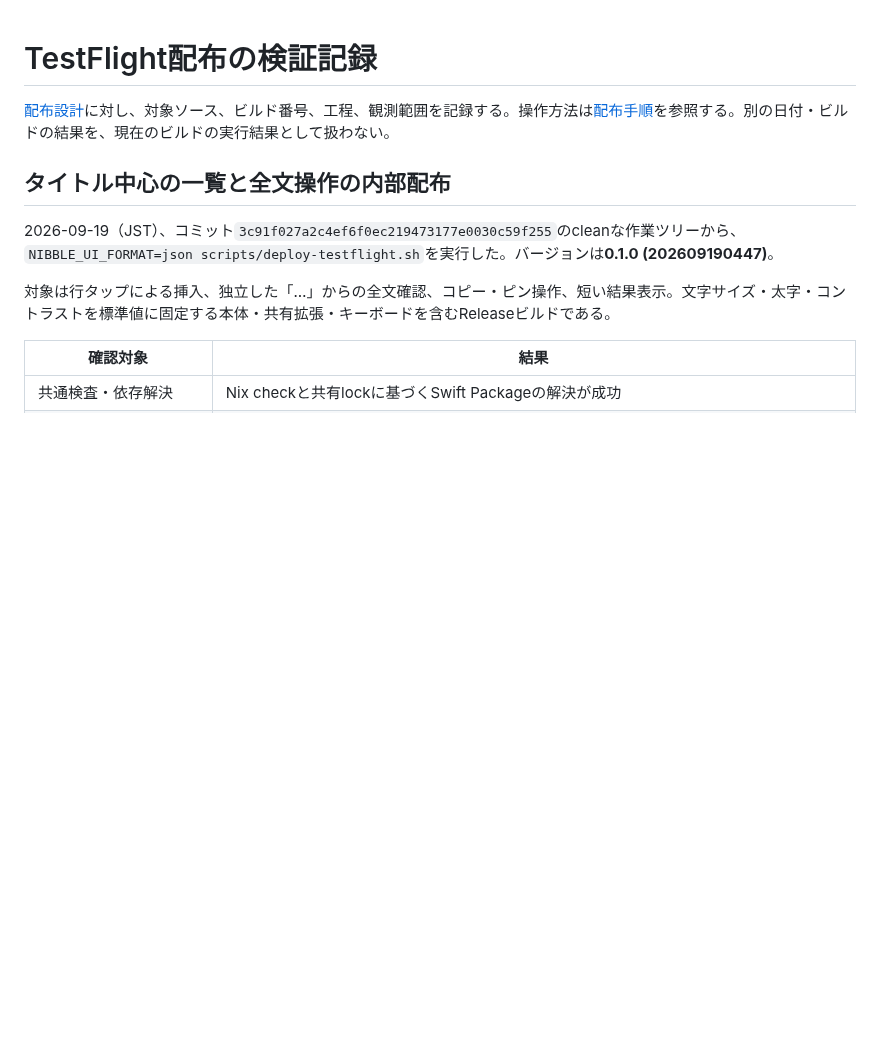
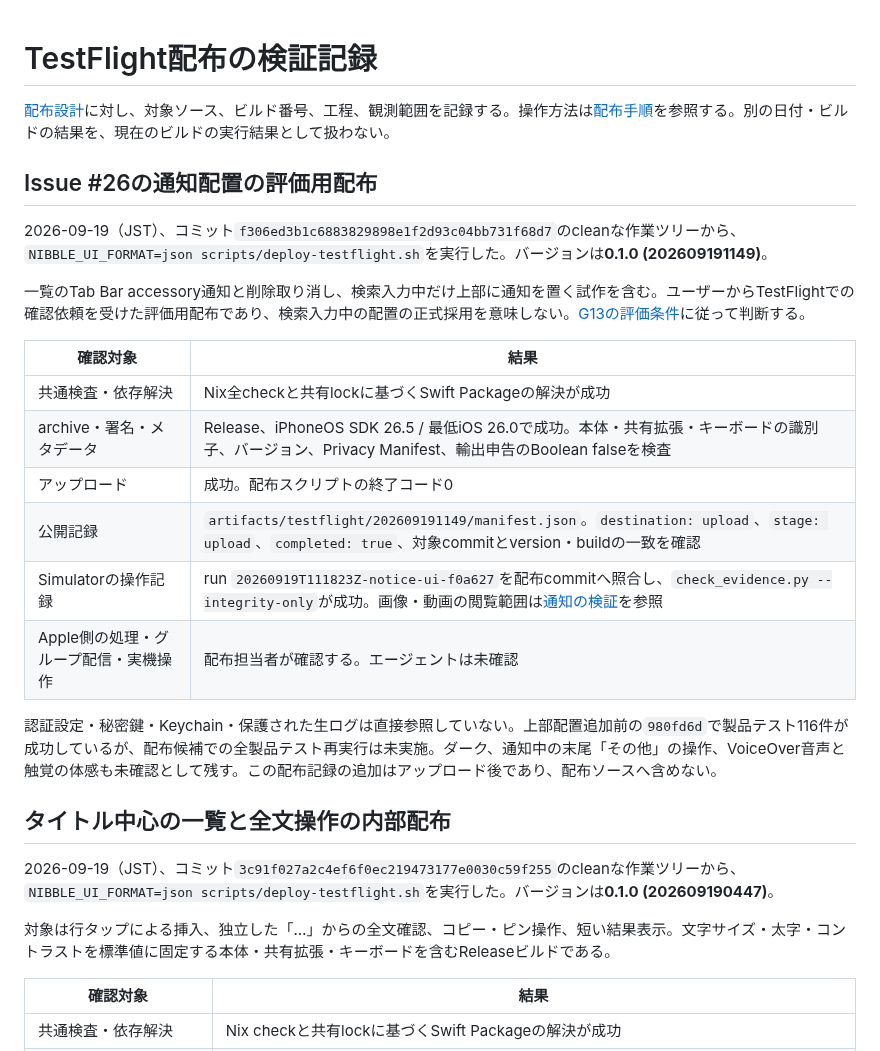
Before and after one commit to 9uiLe/nibble, a Markdown page: docs/testflight-validation.md, the part around the change. GitHub-like rendering; blank space fills up the shorter version.

Commit message:
docs: record issue 26 TestFlight evaluation upload

```diff
--- a/docs/testflight-validation.md
+++ b/docs/testflight-validation.md
@@ -1,6 +1,23 @@
 # TestFlight配布の検証記録
 
 [配布設計](decisions/0003-testflight-distribution.md)に対し、対象ソース、ビルド番号、工程、観測範囲を記録する。操作方法は[配布手順](testflight.md)を参照する。別の日付・ビルドの結果を、現在のビルドの実行結果として扱わない。
+
+## Issue #26の通知配置の評価用配布
+
+2026-09-19（JST）、コミット`f306ed3b1c6883829898e1f2d93c04bb731f68d7`のcleanな作業ツリーから、`NIBBLE_UI_FORMAT=json scripts/deploy-testflight.sh`を実行した。バージョンは**0.1.0 (202609191149)**。
+
+一覧のTab Bar accessory通知と削除取り消し、検索入力中だけ上部に通知を置く試作を含む。ユーザーからTestFlightでの確認依頼を受けた評価用配布であり、検索入力中の配置の正式採用を意味しない。[G13の評価条件](design/audit.md#g13-b--検索入力中の通知配置)に従って判断する。
+
+| 確認対象 | 結果 |
+| --- | --- |
+| 共通検査・依存解決 | Nix全checkと共有lockに基づくSwift Packageの解決が成功 |
+| archive・署名・メタデータ | Release、iPhoneOS SDK 26.5 / 最低iOS 26.0で成功。本体・共有拡張・キーボードの識別子、バージョン、Privacy Manifest、輸出申告のBoolean falseを検査 |
+| アップロード | 成功。配布スクリプトの終了コード0 |
+| 公開記録 | `artifacts/testflight/202609191149/manifest.json`。`destination: upload`、`stage: upload`、`completed: true`、対象commitとversion・buildの一致を確認 |
+| Simulatorの操作記録 | run `20260919T111823Z-notice-ui-f0a627`を配布commitへ照合し、`check_evidence.py --integrity-only`が成功。画像・動画の閲覧範囲は[通知の検証](notice-validation.md)を参照 |
+| Apple側の処理・グループ配信・実機操作 | 配布担当者が確認する。エージェントは未確認 |
+
+認証設定・秘密鍵・Keychain・保護された生ログは直接参照していない。上部配置追加前の`980fd6d`で製品テスト116件が成功しているが、配布候補での全製品テスト再実行は未実施。ダーク、通知中の末尾「その他」の操作、VoiceOver音声と触覚の体感も未確認として残す。この配布記録の追加はアップロード後であり、配布ソースへ含めない。
 
 ## タイトル中心の一覧と全文操作の内部配布
 
```
Also changed, not shown: docs/notice-validation.md (+2 -0 lines).
